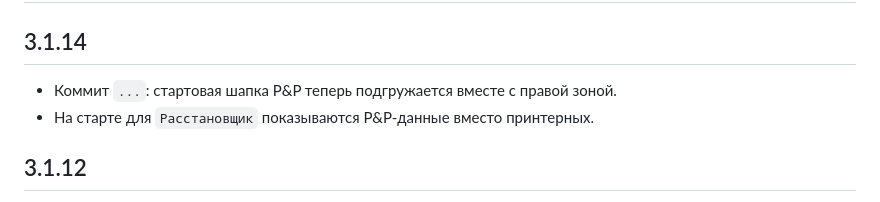
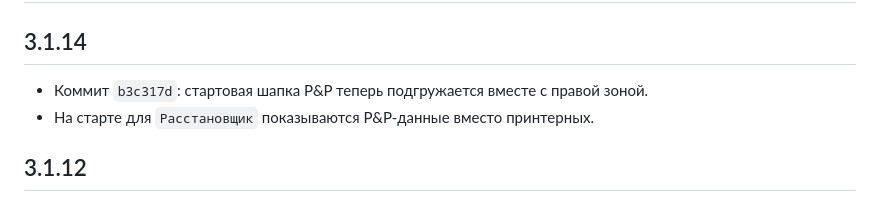
Before and after one commit to revi96or/ASM-Project-Generator, a Markdown page: CHANGELOG.md, the part around the change. Drawn GitHub-style.

Commit message:
Record P&P startup header
Co-authored-by: Copilot App <223556219+Copilot@users.noreply.github.com>

```diff
--- a/CHANGELOG.md
+++ b/CHANGELOG.md
@@ -8,7 +8,7 @@
 
 ## 3.1.14
 
-- Коммит `...`: стартовая шапка P&P теперь подгружается вместе с правой зоной.
+- Коммит `b3c317d`: стартовая шапка P&P теперь подгружается вместе с правой зоной.
 - На старте для `Расстановщик` показываются P&P-данные вместо принтерных.
 
 ## 3.1.12
```
